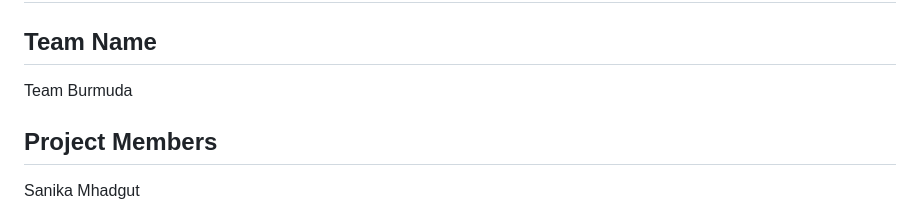
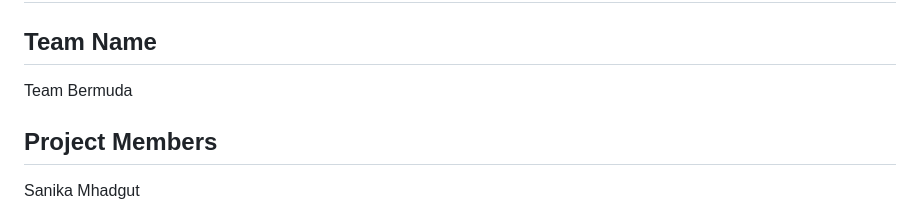
Before and after one commit to sanika-mhadgut/CareerWise, a Markdown page: README.md, the part around the change. Rendered like a GitHub page.

```diff
--- a/README.md
+++ b/README.md
@@ -1,7 +1,7 @@
 # AI-Powered Career Assistant
 
 ## Team Name
-Team Burmuda
+Team Bermuda
 
 ## Project Members
 Sanika Mhadgut
```
